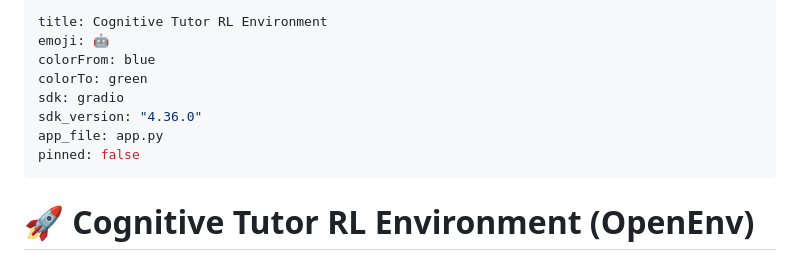
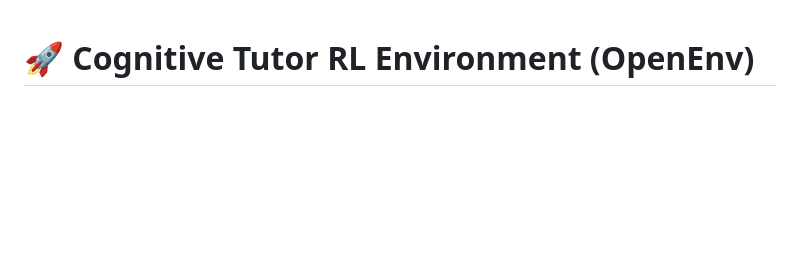
Before and after one commit to Omkar-Labs/RL_Env, a Markdown page: README.md, the part around the change. Rendered like a GitHub page; blank space fills up the shorter version.

Commit message:
Clean up README by removing unnecessary metadata
Removed metadata section from README.

```diff
--- a/README.md
+++ b/README.md
@@ -1,13 +1,4 @@
----
-title: Cognitive Tutor RL Environment
-emoji: 🤖
-colorFrom: blue
-colorTo: green
-sdk: gradio
-sdk_version: "4.36.0"
-app_file: app.py
-pinned: false
----
+
 # 🚀 Cognitive Tutor RL Environment (OpenEnv)
 
 An AI-powered tutoring simulation environment built using reinforcement learning principles. This environment models realistic student learning behavior and challenges agents to act as an intelligent tutor that maximizes student mastery while minimizing frustration.
```
